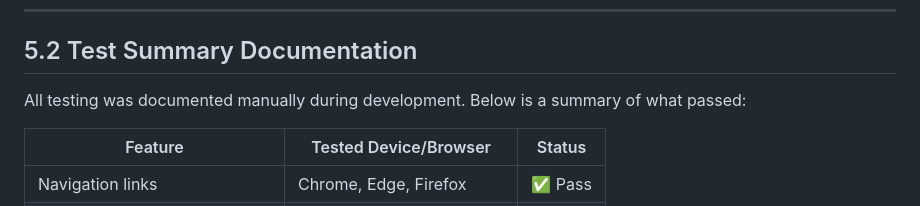
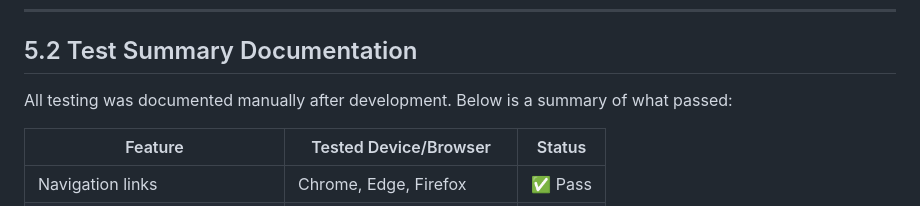
Before and after one commit to joeb-brfc/v2-PDC-World-darts-championship, a Markdown page: README.md, the part around the change. GitHub-like rendering.

```diff
--- a/README.md
+++ b/README.md
@@ -79,7 +79,7 @@ Tested manually using:
 
 ## 5.2 Test Summary Documentation
 
-All testing was documented manually during development. Below is a summary of what passed:
+All testing was documented manually after development. Below is a summary of what passed:
 
 | Feature                             | Tested Device/Browser       | Status      |
 |-------------------------------------|-----------------------------|-------------|
```
